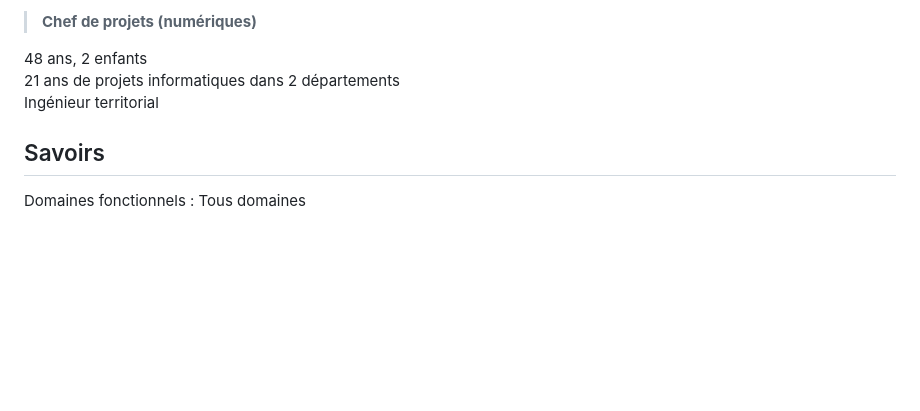
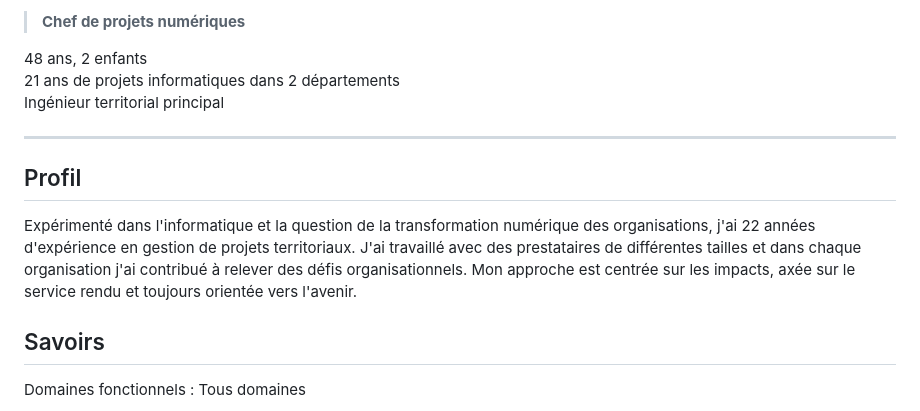
Before and after one commit to LJ59/Jakubowski-Laurent, a Markdown page: index.md, the part around the change. Rendered like a GitHub page; blank space fills up the shorter version.

```diff
--- a/index.md
+++ b/index.md
@@ -1,8 +1,14 @@
-> **Chef de projets (numériques)**
+> **Chef de projets numériques**
 
 48 ans, 2 enfants
 21 ans de projets informatiques dans 2 départements
-Ingénieur territorial
+Ingénieur territorial principal
+
+---
+## Profil
+Expérimenté dans l'informatique et la question de la transformation numérique des organisations, j'ai 22 années d'expérience en gestion de projets territoriaux.
+J'ai travaillé avec des prestataires de différentes tailles et dans chaque organisation j'ai contribué à relever des défis organisationnels.
+Mon approche est centrée sur les impacts, axée sur le service rendu et toujours orientée vers l'avenir.
 
 ## Savoirs
 Domaines fonctionnels : Tous domaines
```
